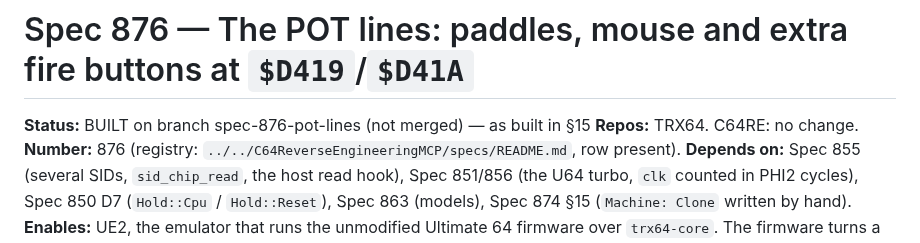
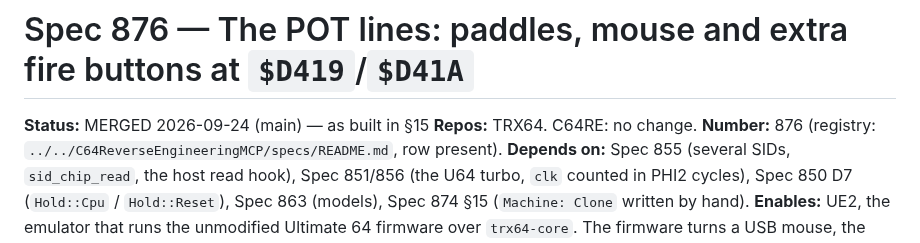
Before and after one commit to Jondalar/TRX64, a Markdown page: docs/_archive/876-the-pot-lines.md, the part around the change. Rendered like a GitHub page.

```diff
--- a/docs/876-the-pot-lines.md
+++ b/docs/_archive/876-the-pot-lines.md
@@ -1,6 +1,6 @@
 # Spec 876 — The POT lines: paddles, mouse and extra fire buttons at `$D419`/`$D41A`
 
-**Status:** BUILT on branch spec-876-pot-lines (not merged) — as built in §15
+**Status:** MERGED 2026-09-24 (main) — as built in §15
 **Repos:** TRX64. C64RE: no change.
 **Number:** 876 (registry: `../../C64ReverseEngineeringMCP/specs/README.md`, row present).
 **Depends on:** Spec 855 (several SIDs, `sid_chip_read`, the host read hook), Spec 851/856
```
Also changed, not shown: README.md (+6 -1 lines), docs/README.md (+1 -1 lines).
